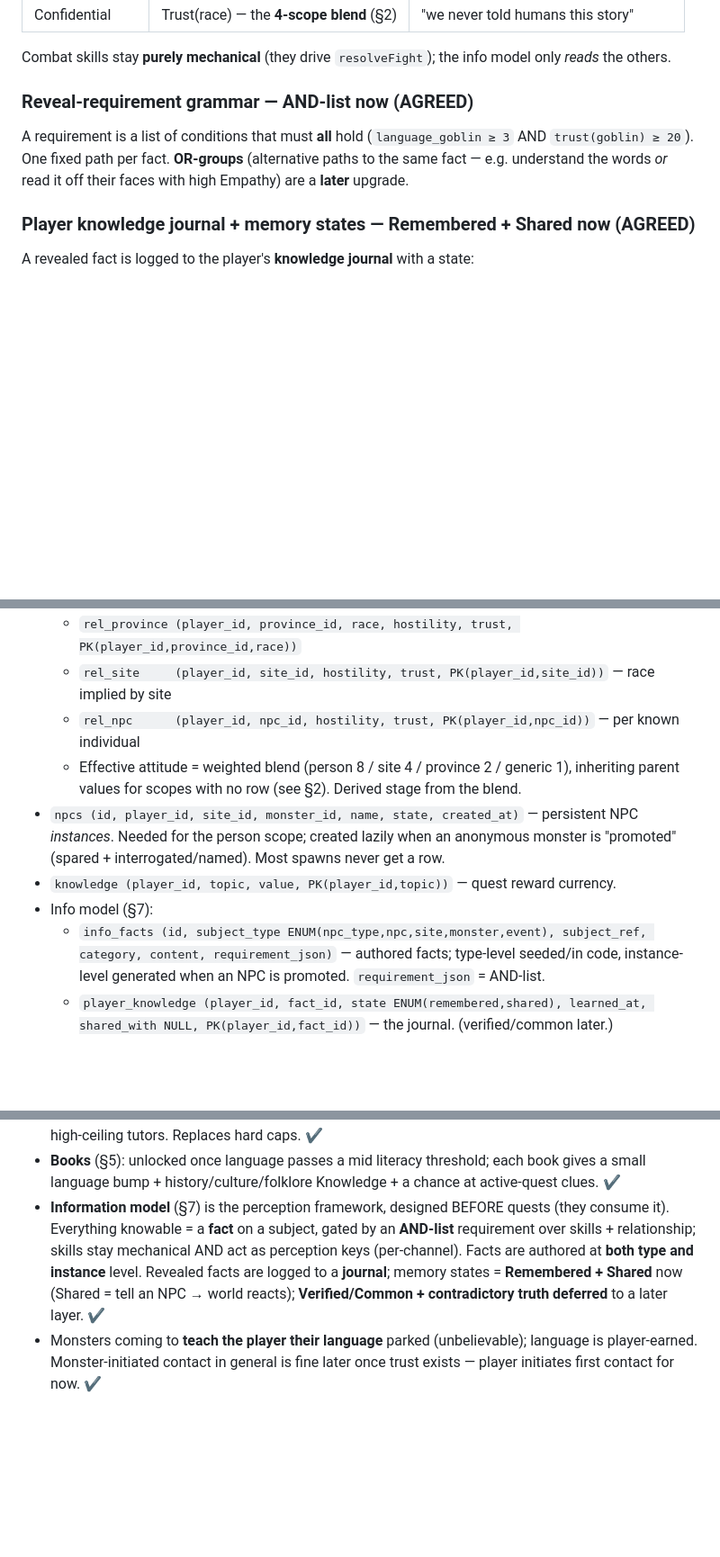
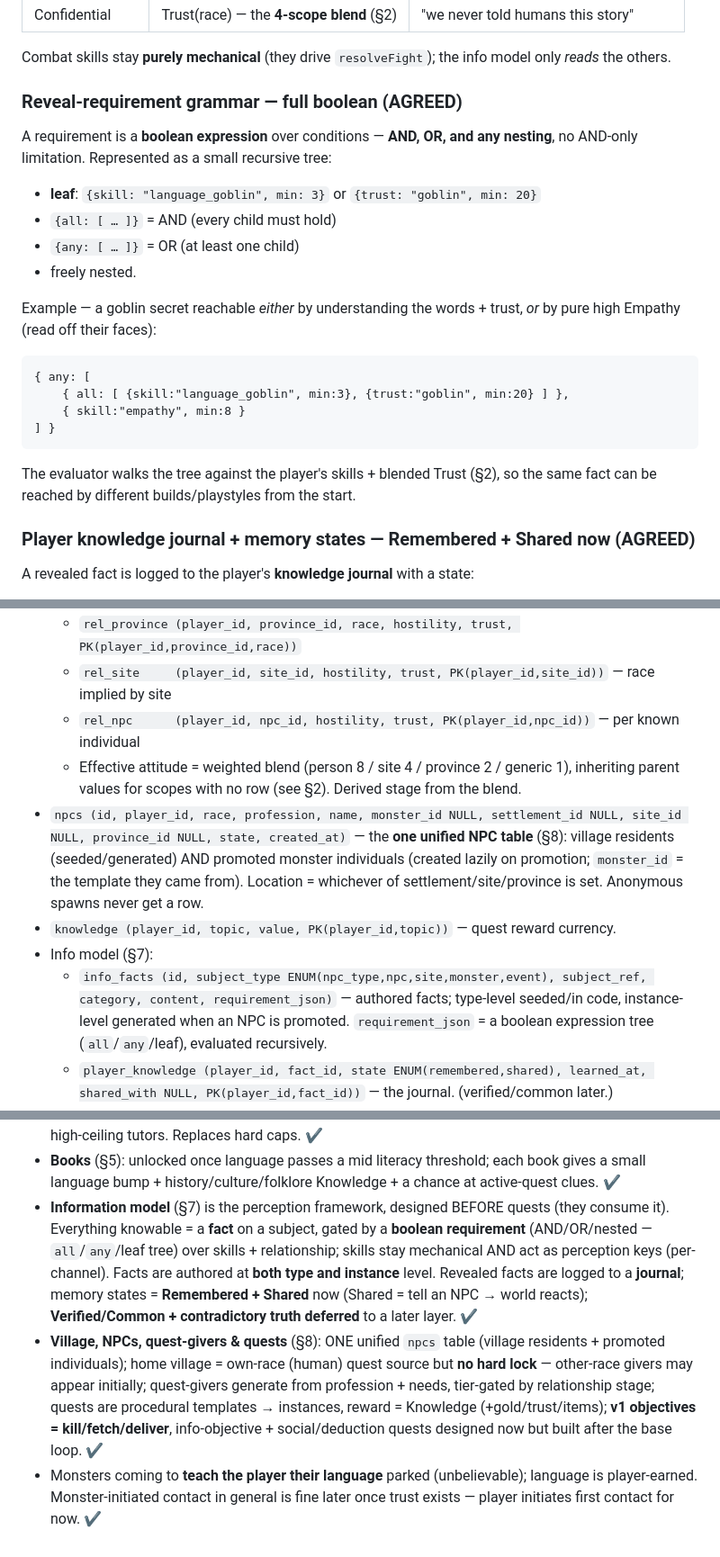
Before and after one commit to parap/gob, a Markdown page: future_implementation.md, 3 parts joined by grey strips. Shown at 90% size. Drawn GitHub-style; blank space fills up the shorter version.

````diff
--- a/future_implementation.md
+++ b/future_implementation.md
@@ -315,12 +315,25 @@ Each channel is driven by a skill or relationship value, so skills do double dut
 Combat skills stay **purely mechanical** (they drive `resolveFight`); the info model
 only *reads* the others.
 
-### Reveal-requirement grammar — AND-list now  (AGREED)
+### Reveal-requirement grammar — full boolean  (AGREED)
 
-A requirement is a list of conditions that must **all** hold (`language_goblin ≥ 3`
-AND `trust(goblin) ≥ 20`). One fixed path per fact. **OR-groups** (alternative paths
-to the same fact — e.g. understand the words *or* read it off their faces with high
-Empathy) are a **later** upgrade.
+A requirement is a **boolean expression** over conditions — **AND, OR, and any
+nesting**, no AND-only limitation. Represented as a small recursive tree:
+- **leaf**: `{skill: "language_goblin", min: 3}` or `{trust: "goblin", min: 20}`
+- `{all: [ … ]}` = AND (every child must hold)
+- `{any: [ … ]}` = OR (at least one child)
+- freely nested.
+
+Example — a goblin secret reachable *either* by understanding the words + trust,
+*or* by pure high Empathy (read off their faces):
+```
+{ any: [
+    { all: [ {skill:"language_goblin", min:3}, {trust:"goblin", min:20} ] },
+    { skill:"empathy", min:8 }
+] }
+```
+The evaluator walks the tree against the player's skills + blended Trust (§2), so the
+same fact can be reached by different builds/playstyles from the start.
 
 ### Player knowledge journal + memory states — Remembered + Shared now  (AGREED)
 
@@ -385,14 +446,17 @@ Schema (sketch):
   - `rel_npc      (player_id, npc_id, hostility, trust, PK(player_id,npc_id))` — per known individual
   - Effective attitude = weighted blend (person 8 / site 4 / province 2 / generic 1),
     inheriting parent values for scopes with no row (see §2). Derived stage from the blend.
-- `npcs (id, player_id, site_id, monster_id, name, state, created_at)` — persistent
-  NPC *instances*. Needed for the person scope; created lazily when an anonymous
-  monster is "promoted" (spared + interrogated/named). Most spawns never get a row.
+- `npcs (id, player_id, race, profession, name, monster_id NULL, settlement_id NULL,
+  site_id NULL, province_id NULL, state, created_at)` — the **one unified NPC table**
+  (§8): village residents (seeded/generated) AND promoted monster individuals (created
+  lazily on promotion; `monster_id` = the template they came from). Location = whichever
+  of settlement/site/province is set. Anonymous spawns never get a row.
 - `knowledge (player_id, topic, value, PK(player_id,topic))` — quest reward currency.
 - Info model (§7):
   - `info_facts (id, subject_type ENUM(npc_type,npc,site,monster,event), subject_ref,
     category, content, requirement_json)` — authored facts; type-level seeded/in code,
-    instance-level generated when an NPC is promoted. `requirement_json` = AND-list.
+    instance-level generated when an NPC is promoted. `requirement_json` = a boolean
+    expression tree (`all`/`any`/leaf), evaluated recursively.
   - `player_knowledge (player_id, fact_id, state ENUM(remembered,shared), learned_at,
     shared_with NULL, PK(player_id,fact_id))` — the journal. (verified/common later.)
 - `player_quests (id, player_id, race, template_key, target_json, state, reward_json, created_at)`
@@ -496,12 +565,19 @@ Then expand race-by-race. (Contradictory truth / Verified / Common come later.)
   gives a small language bump + history/culture/folklore Knowledge + a chance at
   active-quest clues. ✔
 - **Information model** (§7) is the perception framework, designed BEFORE quests
-  (they consume it). Everything knowable = a **fact** on a subject, gated by an
-  **AND-list** requirement over skills + relationship; skills stay mechanical AND act
-  as perception keys (per-channel). Facts are authored at **both type and instance**
+  (they consume it). Everything knowable = a **fact** on a subject, gated by a
+  **boolean requirement** (AND/OR/nested — `all`/`any`/leaf tree) over skills +
+  relationship; skills stay mechanical AND act as perception keys (per-channel). Facts are authored at **both type and instance**
   level. Revealed facts are logged to a **journal**; memory states = **Remembered +
   Shared** now (Shared = tell an NPC → world reacts); **Verified/Common + contradictory
   truth deferred** to a later layer. ✔
+- **Village, NPCs, quest-givers & quests** (§8): ONE unified `npcs` table (village
+  residents + promoted individuals); home village = own-race (human) quest source but
+  **no hard lock** — other-race givers may appear initially; quest-givers generate from
+  profession + needs, tier-gated by relationship stage; quests are procedural
+  templates → instances, reward = Knowledge (+gold/trust/items); **v1 objectives =
+  kill/fetch/deliver**, info-objective + social/deduction quests designed now but built
+  after the base loop. ✔
 - Monsters coming to **teach the player their language** parked (unbelievable);
   language is player-earned. Monster-initiated contact in general is fine later
   once trust exists — player initiates first contact for now. ✔
````
Also changed, not shown: other parts of future_implementation.md (+69 -16 lines).
